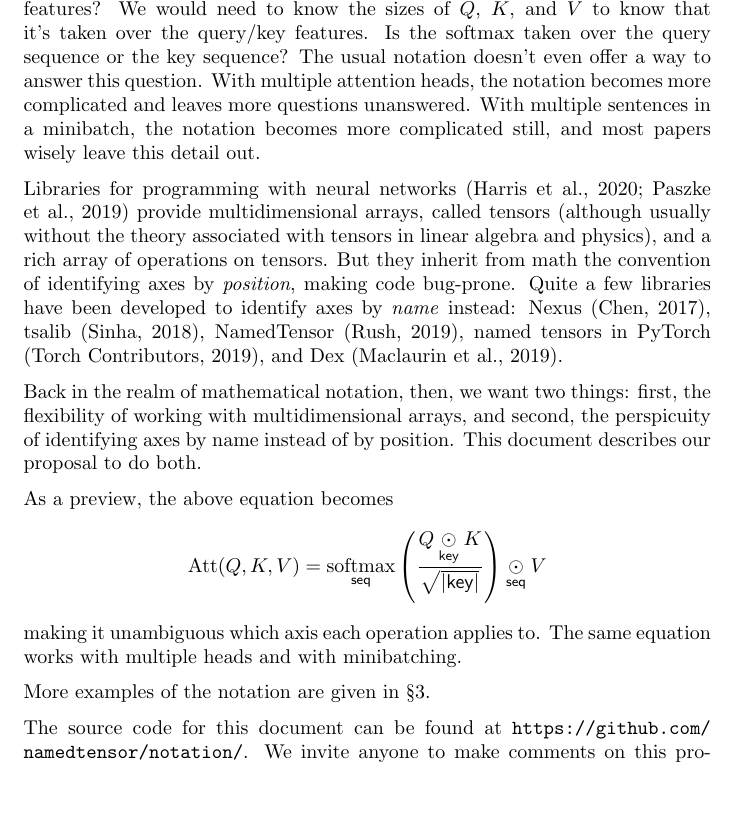
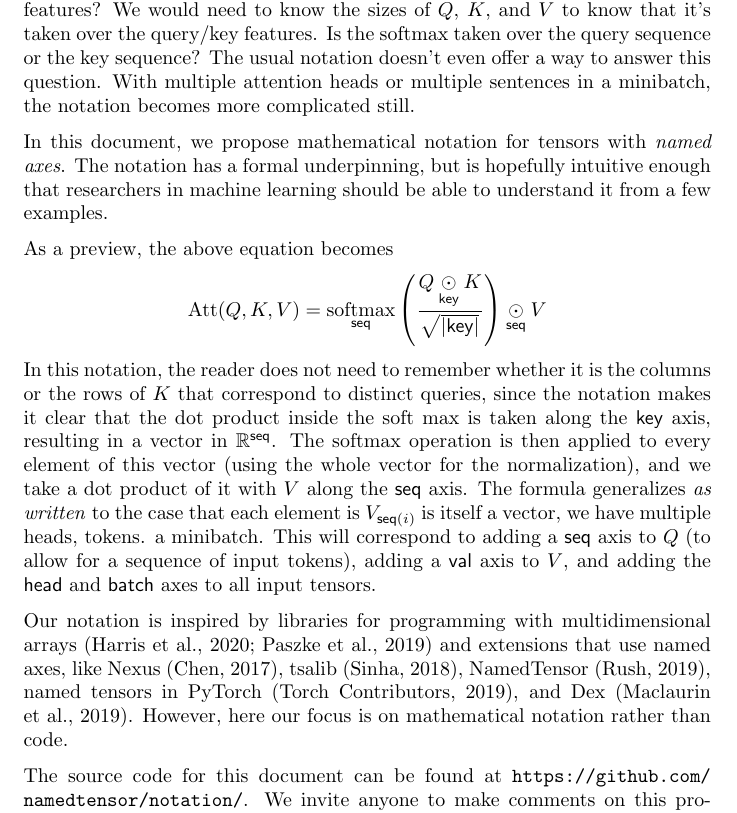
Before and after one commit to namedtensor/notation, a LaTeX document (main.tex): part of page 2 of 26, cut so that both start at the same text, the shorter picture padded with empty space. Compiled offline with pdfLaTeX.

Commit message:
Restructured intro (from #31)

```diff
--- a/main.tex
+++ b/main.tex
@@ -37,19 +37,19 @@
 
 Most papers about neural networks use the notation of vectors and matrices from applied linear algebra. This notation is very well-suited to talking about vector spaces, but less well-suited to talking about neural networks. Consider the following equation \citep{vaswani+:2017}:
 \[ \text{Att}(Q, K, V) = \softmax \left( \frac{QK^\top}{\sqrt{d_k}} \right) V. \]
-where $Q$, $K$, and $V$ are sequences of query, key, and value vectors packed into matrices. Does the product $QK^\top$ sum over the sequence, or over the query/key features? We would need to know the sizes of $Q$, $K$, and $V$ to know that it's taken over the query/key features. Is the softmax taken over the query sequence or the key sequence? The usual notation doesn't even offer a way to answer this question. With multiple attention heads, the notation becomes more complicated and leaves more questions unanswered. With multiple sentences in a minibatch, the notation becomes more complicated still, and most papers wisely leave this detail out.
+where $Q$, $K$, and $V$ are sequences of query, key, and value vectors packed into matrices. Does the product $QK^\top$ sum over the sequence, or over the query/key features? We would need to know the sizes of $Q$, $K$, and $V$ to know that it's taken over the query/key features. Is the softmax taken over the query sequence or the key sequence? The usual notation doesn't even offer a way to answer this question. With multiple attention heads or multiple sentences in a minibatch, the notation becomes more complicated still.
 
-Libraries for programming with neural networks \citep{numpy,pytorch} provide multidimensional arrays, called tensors (although usually without the theory associated with tensors in linear algebra and physics), and a rich array of operations on tensors. But they inherit from math the convention of identifying axes by \emph{position}, making code bug-prone. Quite a few libraries have been developed to identify axes by \emph{name} instead: Nexus \citep{chen2017typesafe}, tsalib \citep{tsalib}, NamedTensor \citep{namedtensor}, named tensors in PyTorch \citep{named-tensors}, and Dex \citep{maclaurin+:2019}.
-
-Back in the realm of mathematical notation, then, we want two things: first, the flexibility of working with multidimensional arrays, and second, the perspicuity of identifying axes by name instead of by position. This document describes our proposal to do both.
+In this document, we propose mathematical notation for tensors with \emph{named axes}. The notation has a formal underpinning, but is hopefully intuitive enough that researchers in machine learning should be able to understand it from a few examples.
 
 As a preview, the above equation becomes
 \begin{equation*}
   \text{Att}(Q,K,V) = \nfun{seq}{softmax} \left( \frac{Q \ndot{key} K}{\sqrt{|\name{key}|}} \right) \ndot{seq} V
 \end{equation*}
-making it unambiguous which axis each operation applies to. The same equation works with multiple heads and with minibatching.
+In this notation, the reader does not need to remember whether it is the columns or the rows of $K$ that correspond to distinct queries, since the notation makes it clear that the dot product inside the soft max is taken along the \name{key} axis, resulting in a vector in $\reals^{\name{seq}}$. The softmax operation is then applied to every element of this vector (using the whole vector for the normalization), and we take a dot product of it with $V$ along the $\name{seq}$ axis.
+The formula generalizes \emph{as written} to the case that each element is $V_{\nidx{seq}{i}}$ is itself a vector, we have multiple heads, tokens. a minibatch.
+This will correspond to adding a $\name{seq}$ axis to $Q$ (to allow for a sequence of input tokens), adding a $\name{val}$ axis to $V$,  and adding the $\name{head}$ and $\name{batch}$ axes to all input tensors.
 
-More examples of the notation are given in \S\ref{sec:examples}.
+Our notation is inspired by libraries for programming with multidimensional arrays \citep{numpy,pytorch} and extensions that use named axes, like Nexus \citep{chen2017typesafe}, tsalib \citep{tsalib}, NamedTensor \citep{namedtensor}, named tensors in PyTorch \citep{named-tensors}, and Dex \citep{maclaurin+:2019}. However, here our focus is on mathematical notation rather than code.
 
 The source code for this document can be found at \url{https://github.com/namedtensor/notation/}. We invite anyone to make comments on this proposal by submitting issues or pull requests on this repository.
 
```
Also changed, not shown: main.pdf.
